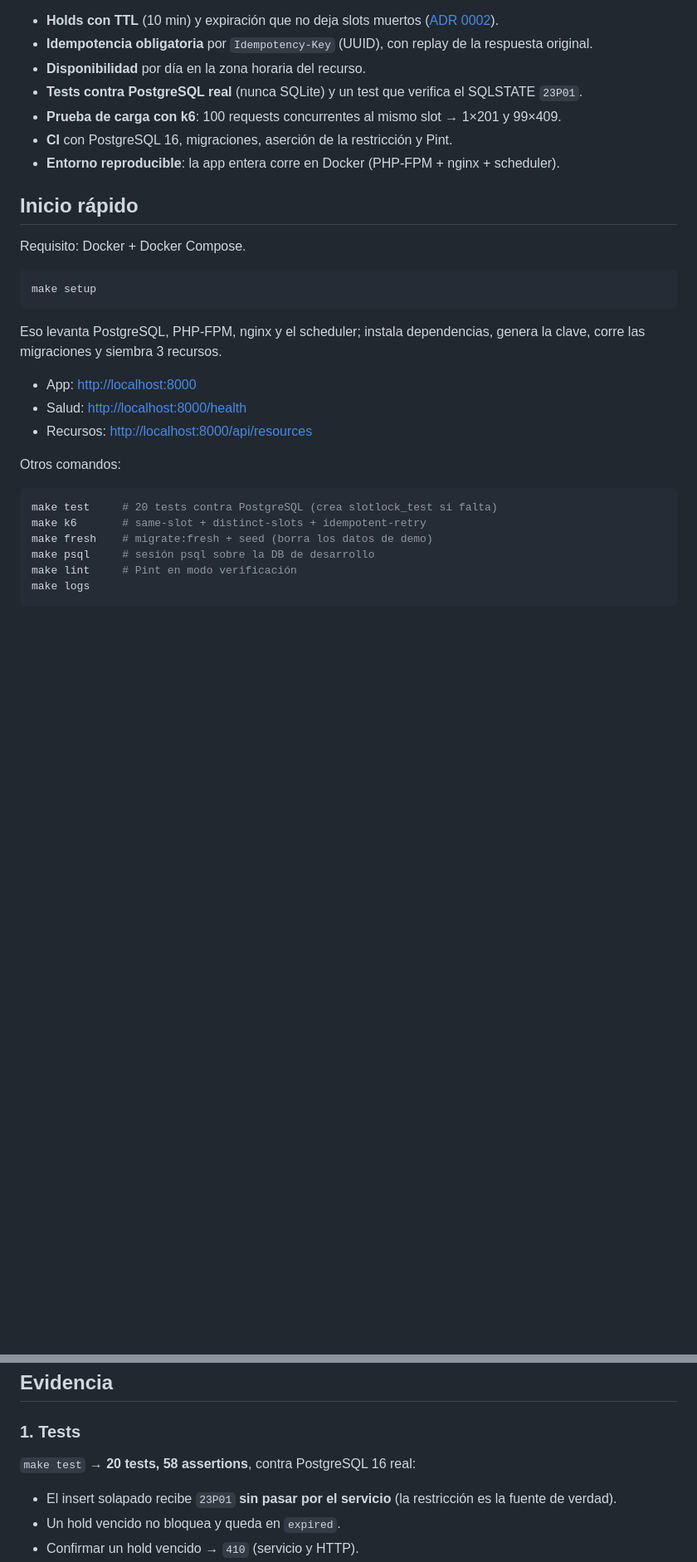
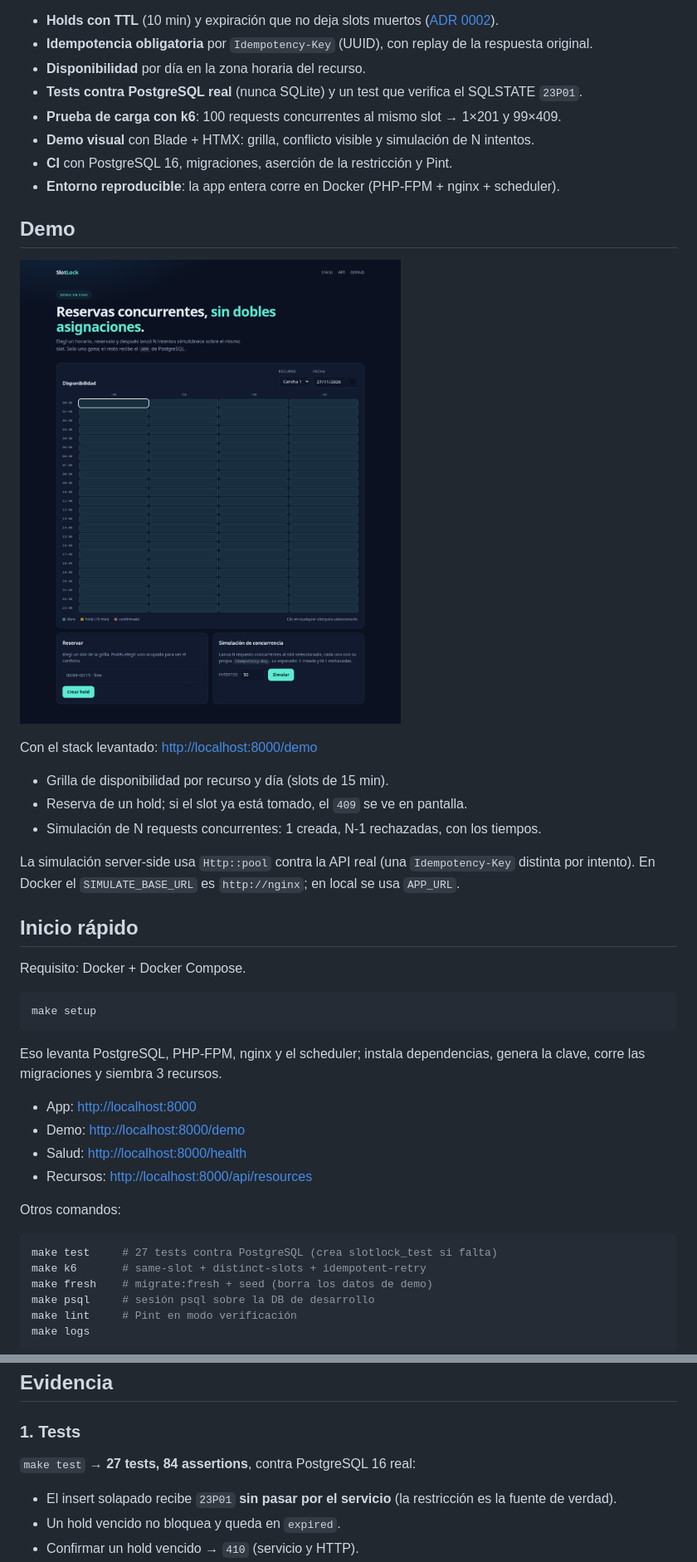
Before and after one commit to jhonemmir/SlotLock, a Markdown page: README.md, 2 parts joined by grey strips. Shown at 83% size. Drawn GitHub-style; pictures changed too: docs/screenshots/demo.png (added); blank space fills up the shorter version.

Commit message:
feat(demo): add Blade + HTMX demo (availability, booking, simulation)

````diff
--- a/README.md
+++ b/README.md
@@ -40,8 +40,23 @@ Además del núcleo, el proyecto implementa:
 - **Disponibilidad** por día en la zona horaria del recurso.
 - **Tests contra PostgreSQL real** (nunca SQLite) y un test que verifica el SQLSTATE `23P01`.
 - **Prueba de carga con k6**: 100 requests concurrentes al mismo slot → 1×201 y 99×409.
+- **Demo visual** con Blade + HTMX: grilla, conflicto visible y simulación de N intentos.
 - **CI** con PostgreSQL 16, migraciones, aserción de la restricción y Pint.
 - **Entorno reproducible**: la app entera corre en Docker (PHP-FPM + nginx + scheduler).
+
+## Demo
+
+![Demo de SlotLock](docs/screenshots/demo.png)
+
+Con el stack levantado: <http://localhost:8000/demo>
+
+- Grilla de disponibilidad por recurso y día (slots de 15 min).
+- Reserva de un hold; si el slot ya está tomado, el `409` se ve en pantalla.
+- Simulación de N requests concurrentes: 1 creada, N-1 rechazadas, con los tiempos.
+
+La simulación server-side usa `Http::pool` contra la API real (una
+`Idempotency-Key` distinta por intento). En Docker el `SIMULATE_BASE_URL` es
+`http://nginx`; en local se usa `APP_URL`.
 
 ## Inicio rápido
 
@@ -55,13 +70,14 @@ Eso levanta PostgreSQL, PHP-FPM, nginx y el scheduler; instala dependencias, gen
 la clave, corre las migraciones y siembra 3 recursos.
 
 - App: <http://localhost:8000>
+- Demo: <http://localhost:8000/demo>
 - Salud: <http://localhost:8000/health>
 - Recursos: <http://localhost:8000/api/resources>
 
 Otros comandos:
 
 ```bash
-make test     # 20 tests contra PostgreSQL (crea slotlock_test si falta)
+make test     # 27 tests contra PostgreSQL (crea slotlock_test si falta)
 make k6       # same-slot + distinct-slots + idempotent-retry
 make fresh    # migrate:fresh + seed (borra los datos de demo)
 make psql     # sesión psql sobre la DB de desarrollo
@@ -195,7 +212,7 @@ corrección. Medido con 100 requests concurrentes: 1×201, 99×409, 0×5xx.
 
 ### 1. Tests
 
-`make test` → **20 tests, 58 assertions**, contra PostgreSQL 16 real:
+`make test` → **27 tests, 84 assertions**, contra PostgreSQL 16 real:
 
 - El insert solapado recibe `23P01` **sin pasar por el servicio** (la restricción es la fuente de verdad).
 - Un hold vencido no bloquea y queda en `expired`.
````
Also changed, not shown: other parts of README.md (+11 -7 lines), docs/plan.md (+13 -9 lines), docs/spec/dominio.md (+2 -2 lines), 12 other files.
